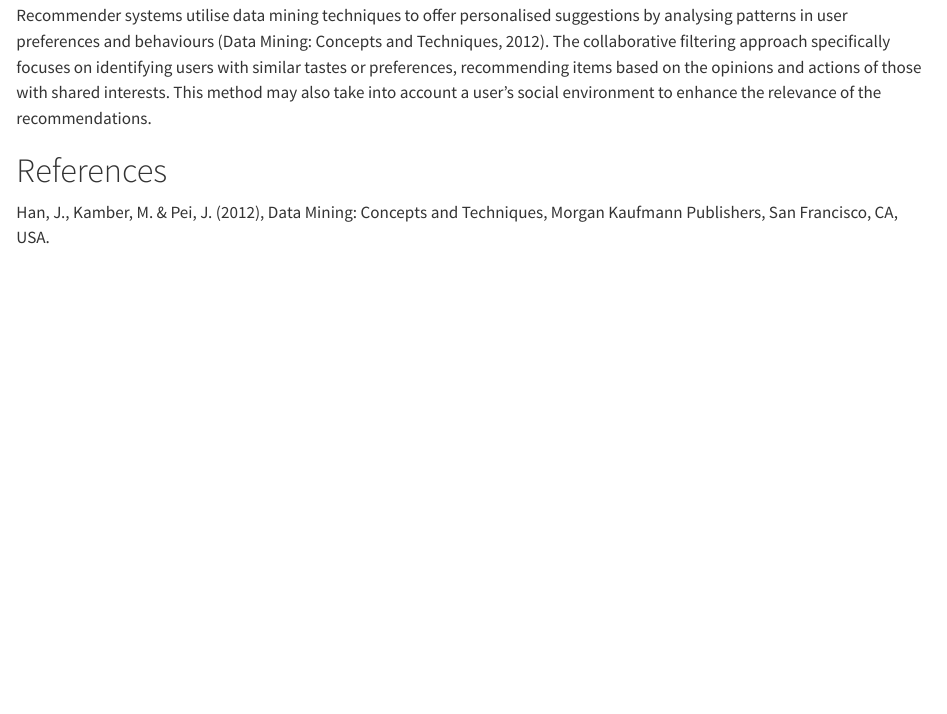
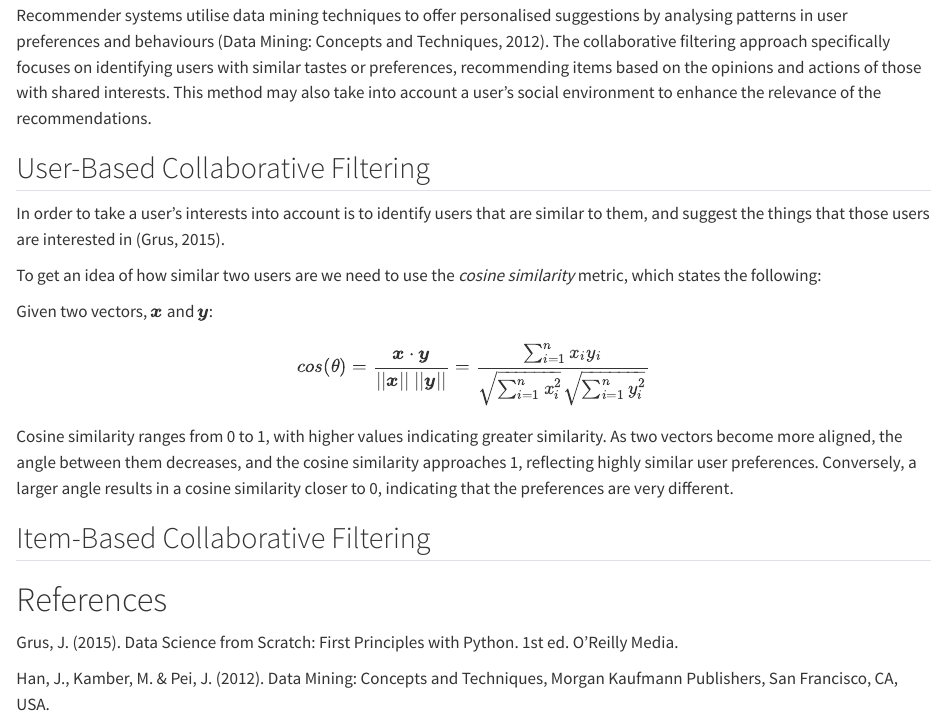
Before and after one commit to jessicastow/book_recommender, a Quarto document (assignment1.qmd): the page in a window 1100 px wide, from 960 px down. Rendered offline with R 4.5, knitr and Pandoc in place of Quarto, with nearby package versions.

Commit message:
Updated refs, UBCF and cosine similarity.

```diff
--- a/assignment1.qmd
+++ b/assignment1.qmd
@@ -49,6 +49,22 @@ c\) Create a final model that ensembles the predictions from the three approache
 
 Recommender systems utilise data mining techniques to offer personalised suggestions by analysing patterns in user preferences and behaviours (Data Mining: Concepts and Techniques, 2012). The collaborative filtering approach specifically focuses on identifying users with similar tastes or preferences, recommending items based on the opinions and actions of those with shared interests. This method may also take into account a user’s social environment to enhance the relevance of the recommendations.
 
+## User-Based Collaborative Filtering
+
+In order to take a user's interests into account is to identify users that are similar to them, and suggest the things that those users are interested in (Grus, 2015).
+
+To get an idea of how similar two users are we need to use the *cosine similarity* metric, which states the following:
+
+Given two vectors, $\boldsymbol x$ and $\boldsymbol y$:
+
+$$cos(\theta) = \frac{\boldsymbol x \cdot \boldsymbol y}{||\boldsymbol x|| \ ||\boldsymbol y||} = \frac{\sum_{i=1}^{n}x_iy_i}{\sqrt{\sum_{i=1}^{n}x^2_i} \sqrt{\sum_{i=1}^{n}y^2_i}}$$
+
+Cosine similarity ranges from 0 to 1, with higher values indicating greater similarity. As two vectors become more aligned, the angle between them decreases, and the cosine similarity approaches 1, reflecting highly similar user preferences. Conversely, a larger angle results in a cosine similarity closer to 0, indicating that the preferences are very different.
+
+## Item-Based Collaborative Filtering
+
 # References
 
-Han, J., Kamber, M. & Pei, J. (2012), Data Mining: Concepts and Techniques, Morgan Kaufmann Publishers, San Francisco, CA, USA.
+Grus, J. (2015). Data Science from Scratch: First Principles with Python. 1st ed. O'Reilly Media.
+
+Han, J., Kamber, M. & Pei, J. (2012). Data Mining: Concepts and Techniques, Morgan Kaufmann Publishers, San Francisco, CA, USA.
```
